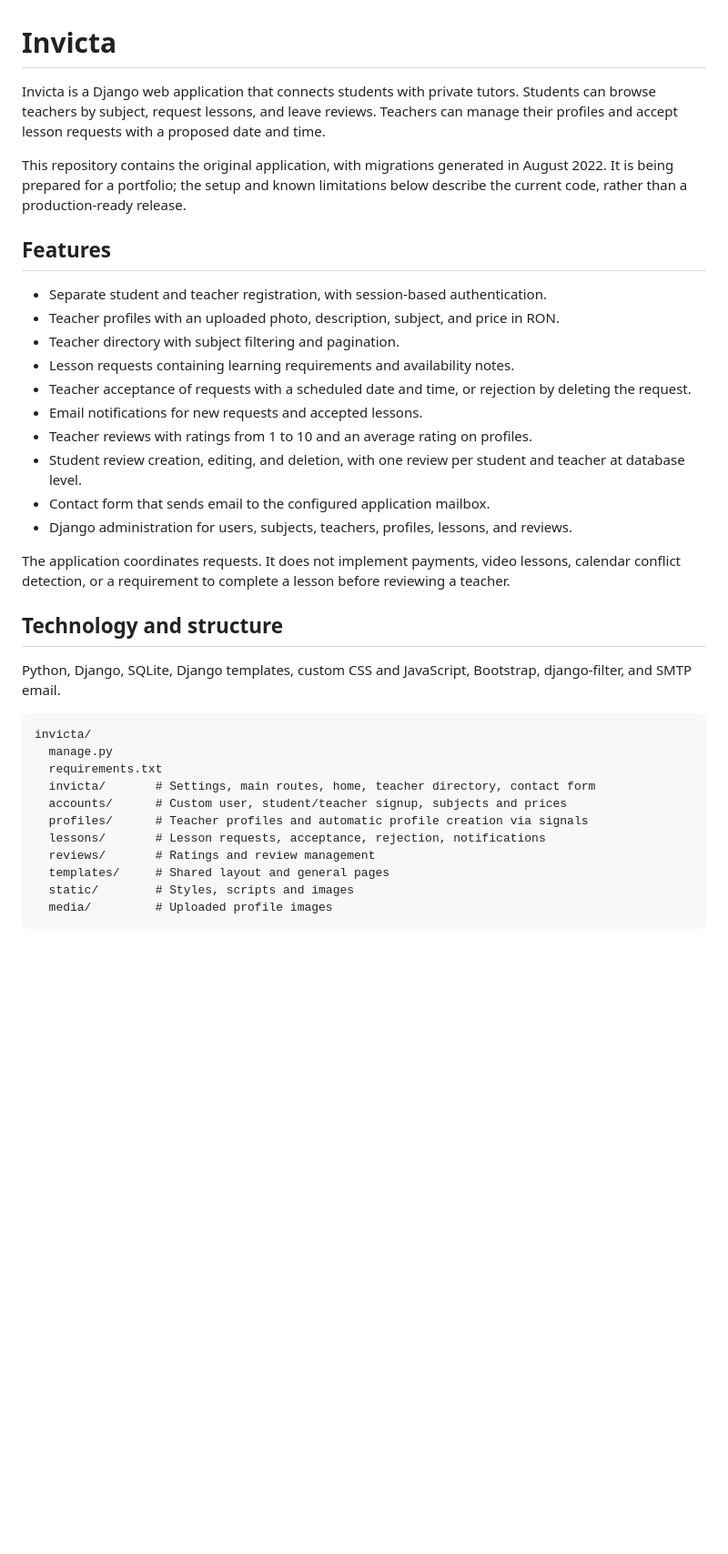
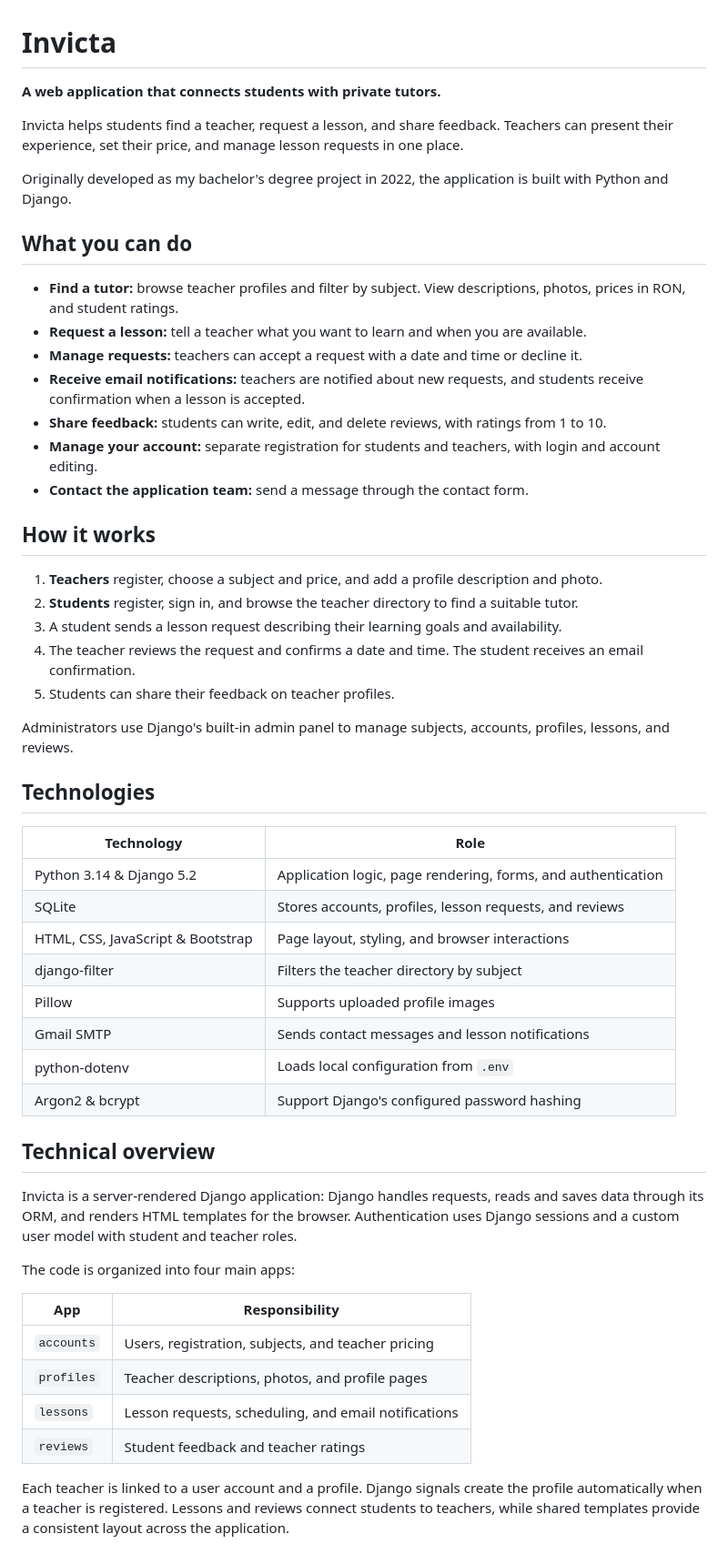
Before and after one commit to M4731/Invicta, a Markdown page: README.md, the part around one of its changes. Shown at 91% size. Rendered like a GitHub page; blank space fills up the shorter version.

````diff
--- a/README.md
+++ b/README.md
@@ -1,37 +1,56 @@
 # Invicta
 
-Invicta is a Django web application that connects students with private tutors. Students can browse teachers by subject, request lessons, and leave reviews. Teachers can manage their profiles and accept lesson requests with a proposed date and time.
+**A web application that connects students with private tutors.**
 
-This repository contains the original application, with migrations generated in August 2022. It is being prepared for a portfolio; the setup and known limitations below describe the current code, rather than a production-ready release.
+Invicta helps students find a teacher, request a lesson, and share feedback. Teachers can present their experience, set their price, and manage lesson requests in one place.
 
-## Features
+Originally developed as my bachelor's degree project in 2022, the application is built with Python and Django.
 
-- Separate student and teacher registration, with session-based authentication.
-- Teacher profiles with an uploaded photo, description, subject, and price in RON.
-- Teacher directory with subject filtering and pagination.
-- Lesson requests containing learning requirements and availability notes.
-- Teacher acceptance of requests with a scheduled date and time, or rejection by deleting the request.
-- Email notifications for new requests and accepted lessons.
-- Teacher reviews with ratings from 1 to 10 and an average rating on profiles.
-- Student review creation, editing, and deletion, with one review per student and teacher at database level.
-- Contact form that sends email to the configured application mailbox.
-- Django administration for users, subjects, teachers, profiles, lessons, and reviews.
+## What you can do
 
-The application coordinates requests. It does not implement payments, video lessons, calendar conflict detection, or a requirement to complete a lesson before reviewing a teacher.
+- **Find a tutor:** browse teacher profiles and filter by subject. View descriptions, photos, prices in RON, and student ratings.
+- **Request a lesson:** tell a teacher what you want to learn and when you are available.
+- **Manage requests:** teachers can accept a request with a date and time or decline it.
+- **Receive email notifications:** teachers are notified about new requests, and students receive confirmation when a lesson is accepted.
+- **Share feedback:** students can write, edit, and delete reviews, with ratings from 1 to 10.
+- **Manage your account:** separate registration for students and teachers, with login and account editing.
+- **Contact the application team:** send a message through the contact form.
 
-## Technology and structure
+## How it works
 
-Python, Django, SQLite, Django templates, custom CSS and JavaScript, Bootstrap, django-filter, and SMTP email.
+1. **Teachers** register, choose a subject and price, and add a profile description and photo.
+2. **Students** register, sign in, and browse the teacher directory to find a suitable tutor.
+3. A student sends a lesson request describing their learning goals and availability.
+4. The teacher reviews the request and confirms a date and time. The student receives an email confirmation.
+5. Students can share their feedback on teacher profiles.
 
-```text
-invicta/
-  manage.py
-  requirements.txt
-  invicta/       # Settings, main routes, home, teacher directory, contact form
-  accounts/      # Custom user, student/teacher signup, subjects and prices
-  profiles/      # Teacher profiles and automatic profile creation via signals
-  lessons/       # Lesson requests, acceptance, rejection, notifications
-  reviews/       # Ratings and review management
-  templates/     # Shared layout and general pages
-  static/        # Styles, scripts and images
-  media/         # Uploaded profile images
+Administrators use Django's built-in admin panel to manage subjects, accounts, profiles, lessons, and reviews.
+
+## Technologies
+
+| Technology | Role |
+| --- | --- |
+| Python 3.14 & Django 5.2 | Application logic, page rendering, forms, and authentication |
+| SQLite | Stores accounts, profiles, lesson requests, and reviews |
+| HTML, CSS, JavaScript & Bootstrap | Page layout, styling, and browser interactions |
+| django-filter | Filters the teacher directory by subject |
+| Pillow | Supports uploaded profile images |
+| Gmail SMTP | Sends contact messages and lesson notifications |
+| python-dotenv | Loads local configuration from `.env` |
+| Argon2 & bcrypt | Support Django's configured password hashing |
+
+## Technical overview
+
+Invicta is a server-rendered Django application: Django handles requests, reads and saves data through its ORM, and renders HTML templates for the browser. Authentication uses Django sessions and a custom user model with student and teacher roles.
+
+The code is organized into four main apps:
+
+| App | Responsibility |
+| --- | --- |
+| `accounts` | Users, registration, subjects, and teacher pricing |
+| `profiles` | Teacher descriptions, photos, and profile pages |
+| `lessons` | Lesson requests, scheduling, and email notifications |
+| `reviews` | Student feedback and teacher ratings |
+
+Each teacher is linked to a user account and a profile. Django signals create the profile automatically when a teacher is registered. Lessons and reviews connect students to teachers, while shared templates provide a consistent layout across the application.
+
````
Also changed, not shown: other parts of README.md (+41 -51 lines).
